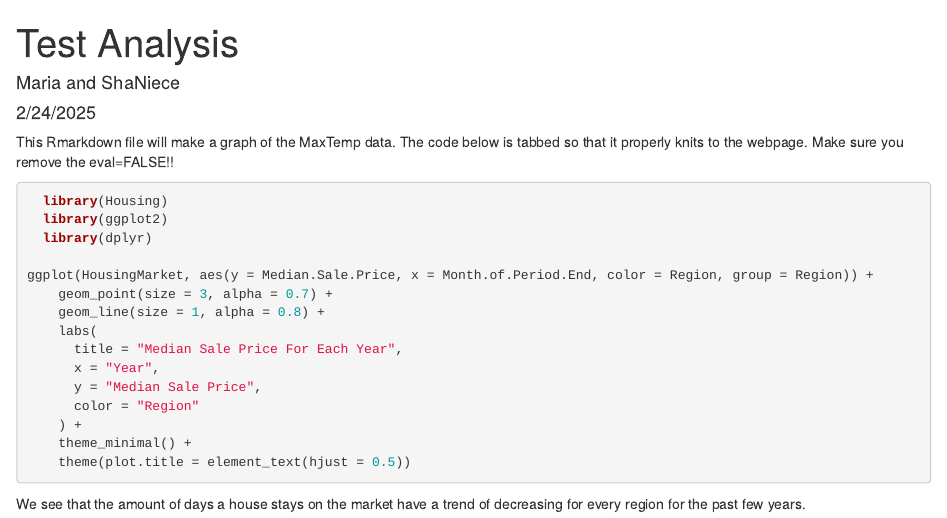
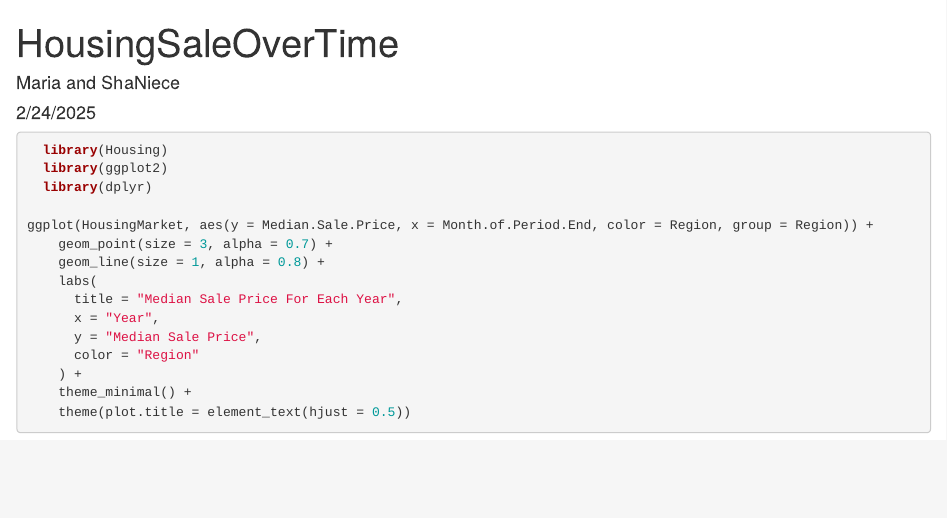
Before and after one commit to mmb776/HousingMarket, an R Markdown document (docs/HousingSaleOverTime.Rmd): the page in a window 1100 px wide, from its top. Rendered offline with R 4.5, knitr and Pandoc, with nearby package versions; the code chunks are not run, so their results and figures are left out.

Commit message:
Update HousingSaleOverTime.Rmd

````diff
--- a/docs/HousingSaleOverTime.Rmd
+++ b/docs/HousingSaleOverTime.Rmd
@@ -1,12 +1,11 @@
 ---
-title: "Test Analysis"
+title: "HousingSaleOverTime"
 author: "Maria and ShaNiece"
 date: "2/24/2025"
 output: html_document
 ---
 
-This Rmarkdown file will make a graph of the MaxTemp data. The code below is
-tabbed so that it properly knits to the webpage. Make sure you remove the eval=FALSE!!
+
 
 ```{r}
   library(Housing)
@@ -27,5 +26,3 @@ ggplot(HousingMarket, aes(y = Median.Sale.Price, x = Month.of.Period.End, color
 
 
 ```
-
-We see that the amount of days a house stays on the market have a trend of decreasing for every region for the past few years.
````
